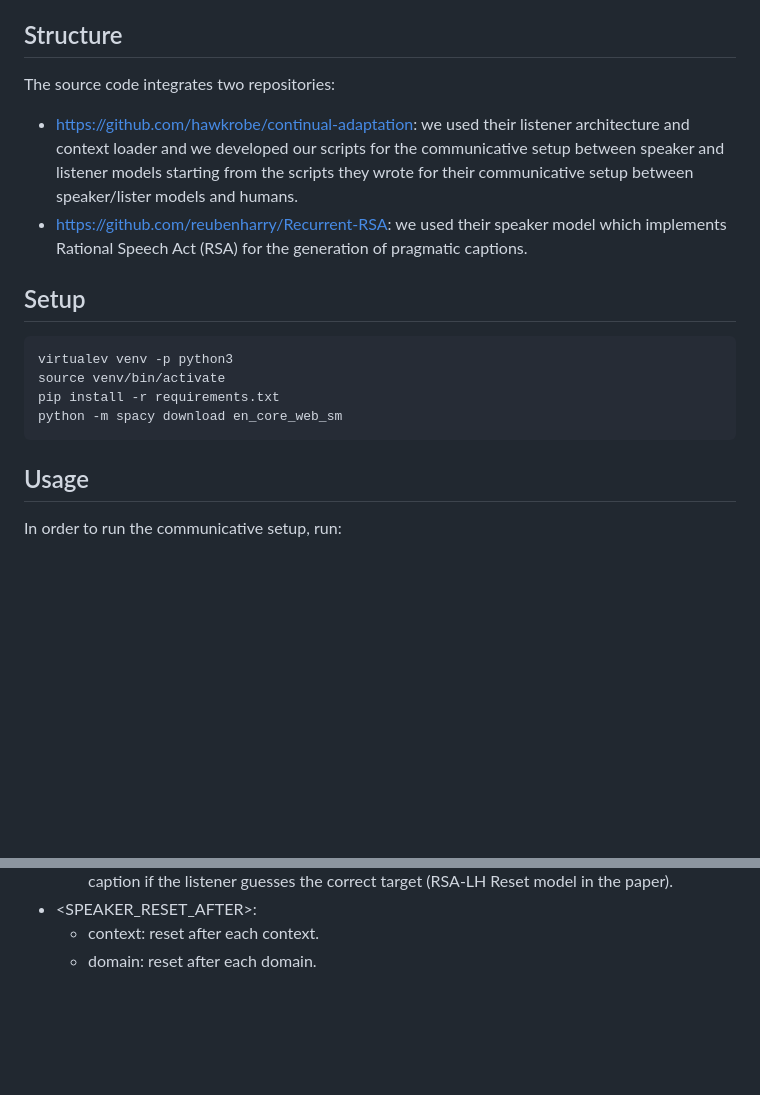
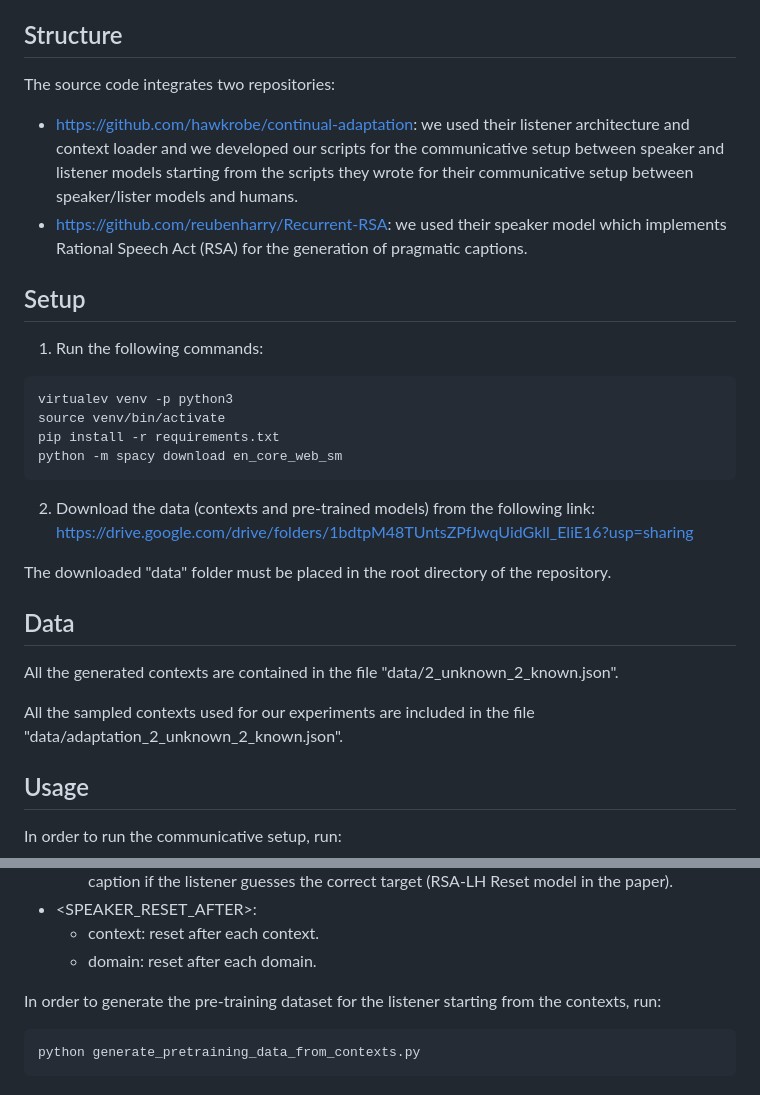
Before and after one commit to claudiogreco/frontiers2023, a Markdown page: README.md, 2 parts joined by grey strips. Drawn GitHub-style; blank space fills up the shorter version.

````diff
--- a/README.md
+++ b/README.md
@@ -9,18 +9,28 @@ In this paper, we focus on how a Speaker adapts to an interlocutor with differen
 We evaluate models based on Rational Speech Act (RSA), a likelihood loss, and a combination of the two. We show that RSA could indeed work as a backbone to drive the Speaker towards the Listener: in the combined model, apart from the improved Listener’s accuracy, the language generated by the Speaker features the changes that signal adaptation to the Listener’s background knowledge. Specifically, captions to unknown object categories contain more adjectives and less direct reference to the unknown objects.
 
 ## Structure
-
 The source code integrates two repositories:
 * https://github.com/hawkrobe/continual-adaptation: we used their listener architecture and context loader and we developed our scripts for the communicative setup between speaker and listener models starting from the scripts they wrote for their communicative setup between speaker/lister models and humans.
 * https://github.com/reubenharry/Recurrent-RSA: we used their speaker model which implements Rational Speech Act (RSA) for the generation of pragmatic captions.
 
 ## Setup
+1. Run the following commands:
 ```
 virtualev venv -p python3
 source venv/bin/activate
 pip install -r requirements.txt
 python -m spacy download en_core_web_sm
 ```
+
+2. Download the data (contexts and pre-trained models) from the following link:
+https://drive.google.com/drive/folders/1bdtpM48TUntsZPfJwqUidGkll_EliE16?usp=sharing
+
+The downloaded "data" folder must be placed in the root directory of the repository.
+
+## Data
+All the generated contexts are contained in the file "data/2_unknown_2_known.json".
+
+All the sampled contexts used for our experiments are included in the file "data/adaptation_2_unknown_2_known.json".
 
 ## Usage
 In order to run the communicative setup, run:
@@ -37,3 +47,8 @@ where:
 - <SPEAKER_RESET_AFTER>:
   -  context: reset after each context.
   - domain: reset after each domain.
+
+In order to generate the pre-training dataset for the listener starting from the contexts, run:
+```
+python generate_pretraining_data_from_contexts.py
+```
````
